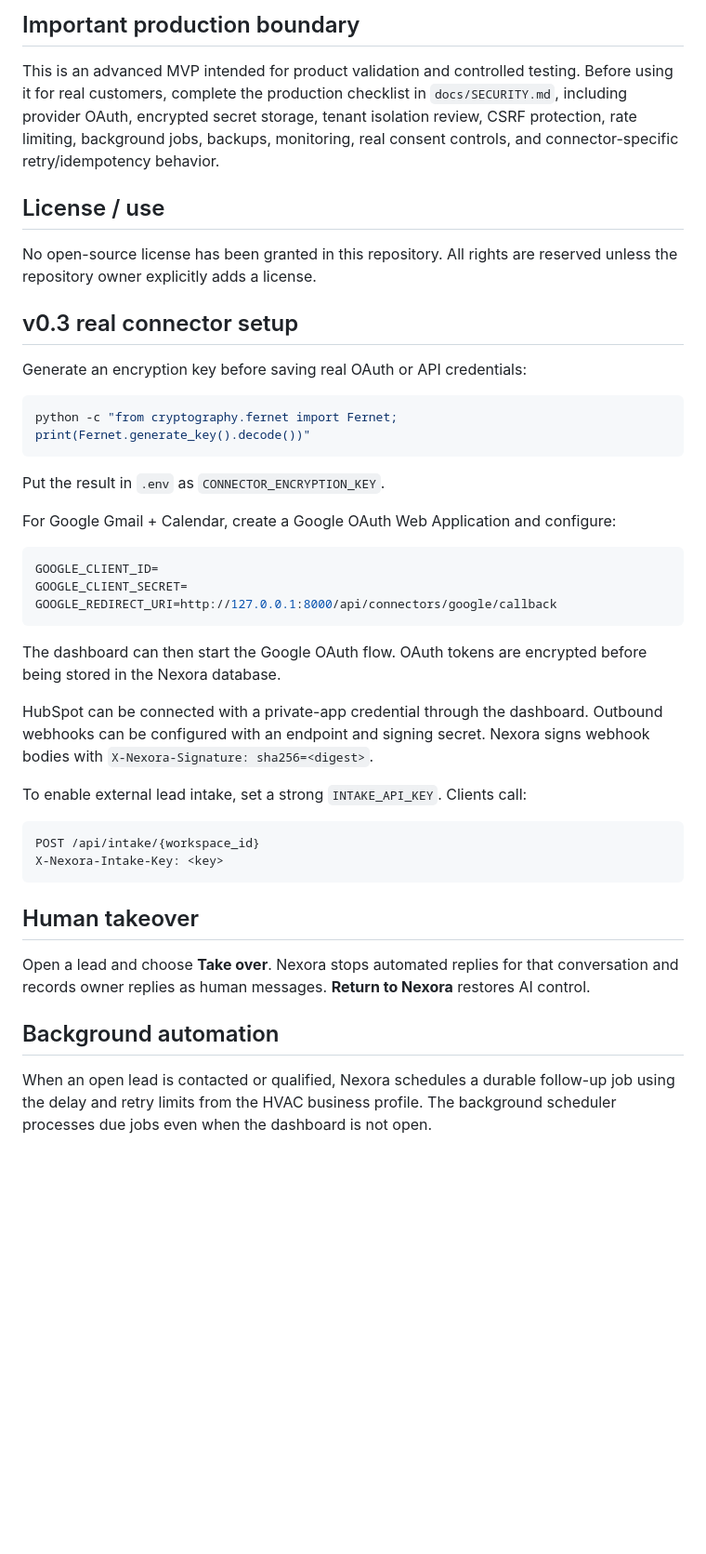
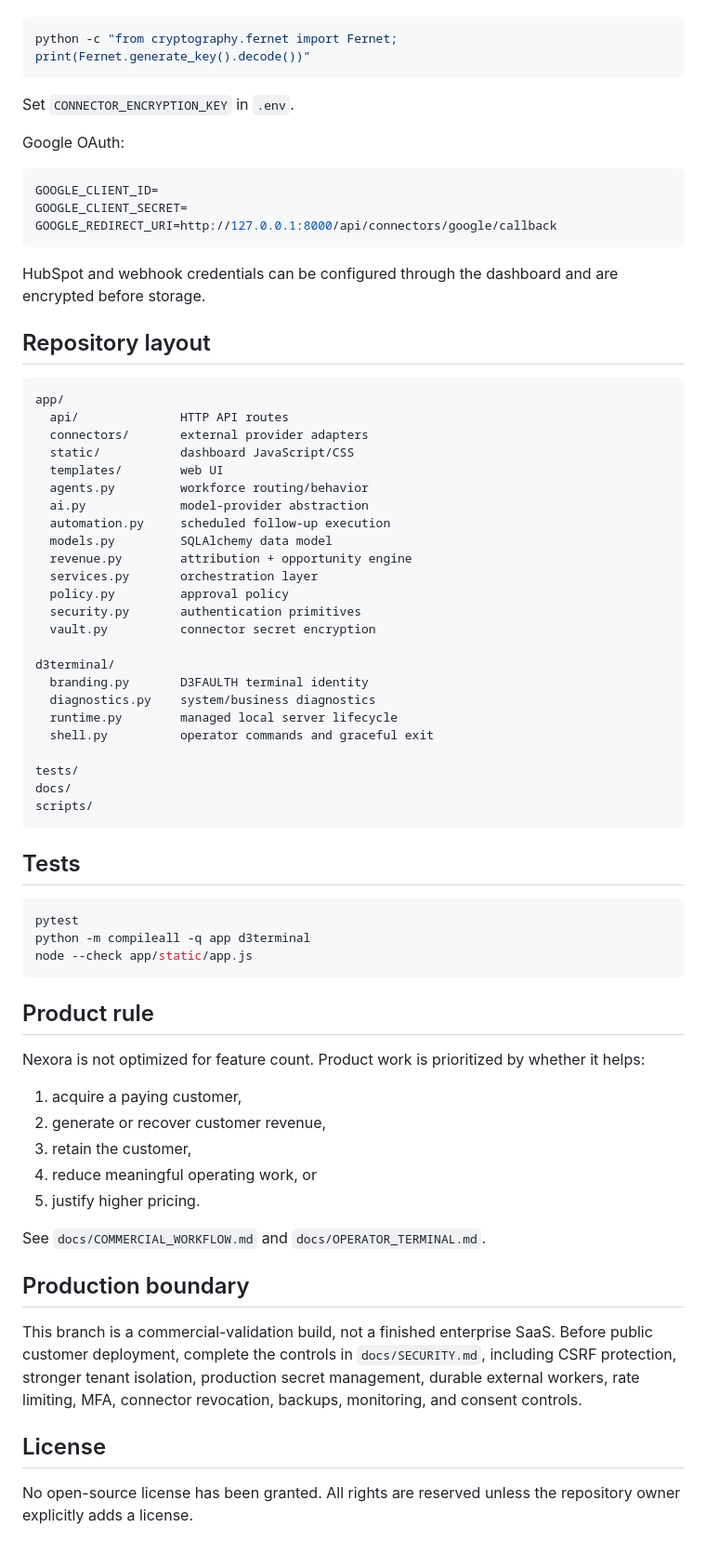
Before and after one commit to d3faulth-private/nexora-ai, a Markdown page: README.md, the part around one of its changes. Shown at 93% size. Rendered like a GitHub page; blank space fills up the shorter version.

````diff
--- a/README.md
+++ b/README.md
@@ -143,23 +118,10 @@ tests/
-## Important production boundary
-
-This is an advanced MVP intended for product validation and controlled testing. Before using it for real customers, complete the production checklist in `docs/SECURITY.md`, including provider OAuth, encrypted secret storage, tenant isolation review, CSRF protection, rate limiting, background jobs, backups, monitoring, real consent controls, and connector-specific retry/idempotency behavior.
-
-## License / use
-
-No open-source license has been granted in this repository. All rights are reserved unless the repository owner explicitly adds a license.
-
-
-## v0.3 real connector setup
-
-Generate an encryption key before saving real OAuth or API credentials:
-
-```bash
+```powershell
 python -c "from cryptography.fernet import Fernet; print(Fernet.generate_key().decode())"
 ```
 
-Put the result in `.env` as `CONNECTOR_ENCRYPTION_KEY`.
+Set `CONNECTOR_ENCRYPTION_KEY` in `.env`.
 
-For Google Gmail + Calendar, create a Google OAuth Web Application and configure:
+Google OAuth:
 
 ```env
 GOOGLE_CLIENT_ID=
@@ -167,21 +129,61 @@ GOOGLE_CLIENT_SECRET=
 GOOGLE_REDIRECT_URI=http://127.0.0.1:8000/api/connectors/google/callback
 ```
 
-The dashboard can then start the Google OAuth flow. OAuth tokens are encrypted before being stored in the Nexora database.
+HubSpot and webhook credentials can be configured through the dashboard and are encrypted before storage.
 
-HubSpot can be connected with a private-app credential through the dashboard. Outbound webhooks can be configured with an endpoint and signing secret. Nexora signs webhook bodies with `X-Nexora-Signature: sha256=<digest>`.
-
-To enable external lead intake, set a strong `INTAKE_API_KEY`. Clients call:
+## Repository layout
 
 ```text
-POST /api/intake/{workspace_id}
-X-Nexora-Intake-Key: <key>
+app/
+  api/              HTTP API routes
+  connectors/       external provider adapters
+  static/           dashboard JavaScript/CSS
+  templates/        web UI
+  agents.py         workforce routing/behavior
+  ai.py             model-provider abstraction
+  automation.py     scheduled follow-up execution
+  models.py         SQLAlchemy data model
+  revenue.py        attribution + opportunity engine
+  services.py       orchestration layer
+  policy.py         approval policy
+  security.py       authentication primitives
+  vault.py          connector secret encryption
+
+d3terminal/
+  branding.py       D3FAULTH terminal identity
+  diagnostics.py    system/business diagnostics
+  runtime.py        managed local server lifecycle
+  shell.py          operator commands and graceful exit
+
+tests/
+docs/
+scripts/
 ```
 
-## Human takeover
+## Tests
 
-Open a lead and choose **Take over**. Nexora stops automated replies for that conversation and records owner replies as human messages. **Return to Nexora** restores AI control.
+```powershell
+pytest
+python -m compileall -q app d3terminal
+node --check app/static/app.js
+```
 
-## Background automation
+## Product rule
 
-When an open lead is contacted or qualified, Nexora schedules a durable follow-up job using the delay and retry limits from the HVAC business profile. The background scheduler processes due jobs even when the dashboard is not open.
+Nexora is not optimized for feature count. Product work is prioritized by whether it helps:
+
+1. acquire a paying customer,
+2. generate or recover customer revenue,
+3. retain the customer,
+4. reduce meaningful operating work, or
+5. justify higher pricing.
+
+See `docs/COMMERCIAL_WORKFLOW.md` and `docs/OPERATOR_TERMINAL.md`.
+
+## Production boundary
+
+This branch is a commercial-validation build, not a finished enterprise SaaS. Before public customer deployment, complete the controls in `docs/SECURITY.md`, including CSRF protection, stronger tenant isolation, production secret management, durable external workers, rate limiting, MFA, connector revocation, backups, monitoring, and consent controls.
+
+## License
+
+No open-source license has been granted. All rights are reserved unless the repository owner explicitly adds a license.
````
Also changed, not shown: other parts of README.md (+88 -113 lines).
